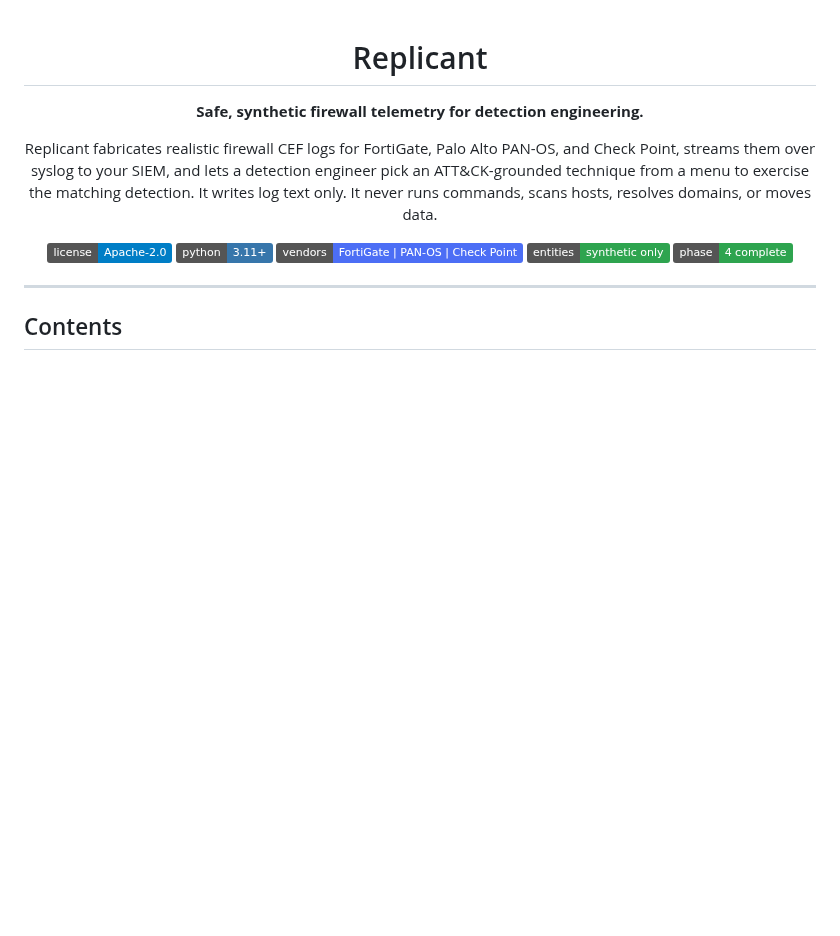
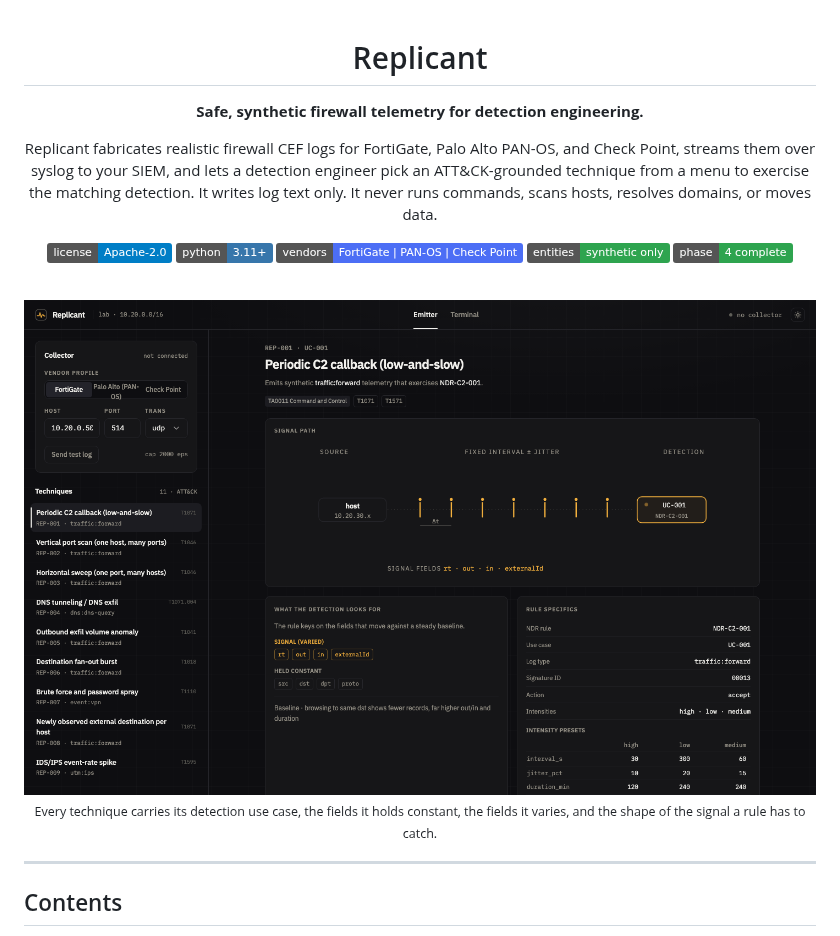
Before and after one commit to 404SecNotFound/Replicant, a Markdown page: README.md, the part around one of its changes. Rendered like a GitHub page; pictures changed too: docs/images/webui-emitter.png (added); badges without logos; blank space fills up the shorter version.

```diff
--- a/README.md
+++ b/README.md
@@ -11,6 +11,12 @@ Replicant fabricates realistic firewall CEF logs for FortiGate, Palo Alto PAN-OS
 [![Vendors](https://img.shields.io/badge/vendors-FortiGate%20%7C%20PAN--OS%20%7C%20Check%20Point-4c6ef5.svg)](#what-the-output-looks-like)
 [![Safety](https://img.shields.io/badge/entities-synthetic%20only-2ea44f.svg)](#safety-model)
 [![Status](https://img.shields.io/badge/phase-4%20complete-2ea44f.svg)](tasks/todo.md)
+
+<br />
+
+<img src="docs/images/webui-emitter.png" alt="Replicant web UI showing the technique catalog, the selected technique's detail panel, and its signal path diagram" width="900" />
+
+<sub>Every technique carries its detection use case, the fields it holds constant, the fields it varies, and the shape of the signal a rule has to catch.</sub>
 
 </div>
 
```
Also changed, not shown: other parts of README.md (+22 -4 lines), docs/images/cli-list.png (added), docs/images/webui-run.png (added), docs/images/webui-terminal.png (added).
